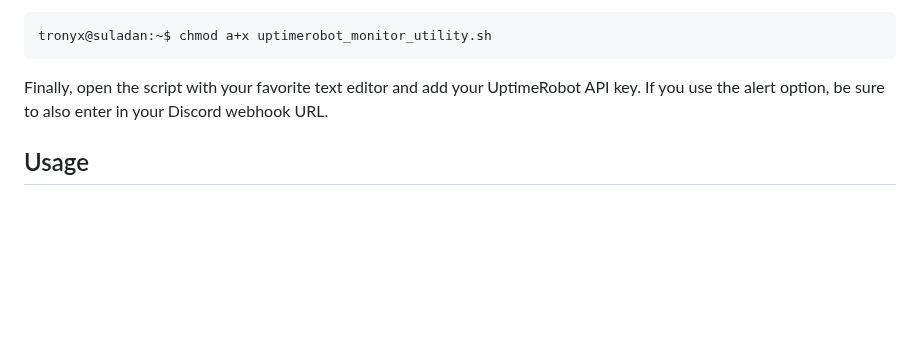
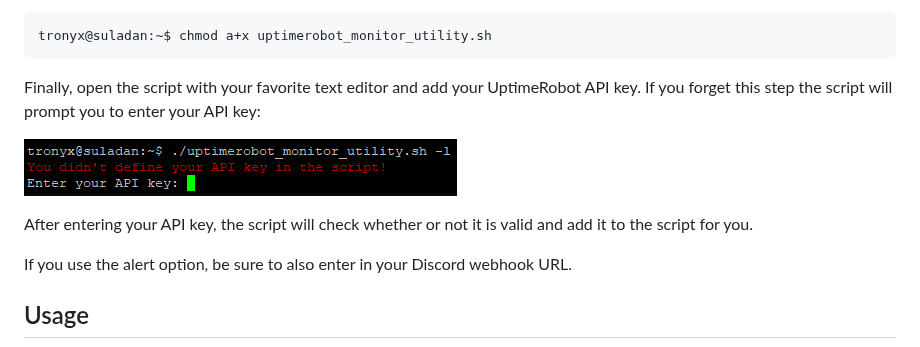
Before and after one commit to tronyx/tronitor, a Markdown page: README.md, the part around the change. Drawn GitHub-style; pictures changed too: Images/api_key.png (added); blank space fills up the shorter version.

````diff
--- a/README.md
+++ b/README.md
@@ -50,7 +50,13 @@ Then make it executable:
 tronyx@suladan:~$ chmod a+x uptimerobot_monitor_utility.sh
 ```
 
-Finally, open the script with your favorite text editor and add your UptimeRobot API key. If you use the alert option, be sure to also enter in your Discord webhook URL.
+Finally, open the script with your favorite text editor and add your UptimeRobot API key. If you forget this step the script will prompt you to enter your API key:
+
+![API Key Prompt](/Images/api_key.png)
+
+After entering your API key, the script will check whether or not it is valid and add it to the script for you.
+
+If you use the alert option, be sure to also enter in your Discord webhook URL.
 
 ## Usage
 
````
